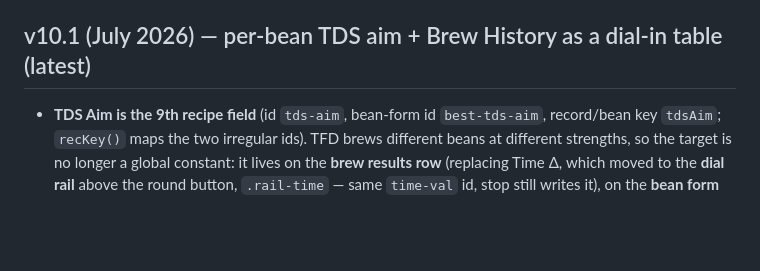
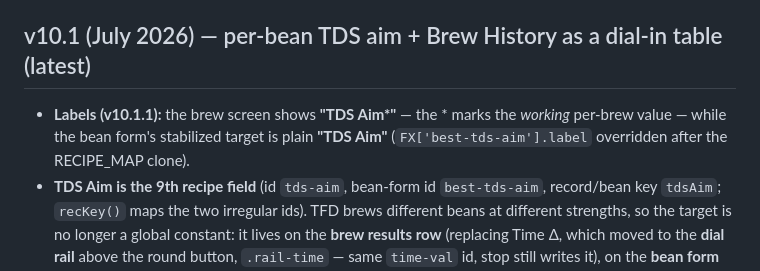
Before and after one commit to tfdunn/black-magic, a Markdown page: CLAUDE.md, the part around the change. Rendered like a GitHub page; blank space fills up the shorter version.

Commit message:
docs: note TDS Aim* / TDS Aim label convention in v10.1 block
Co-Authored-By: Claude Fable 5 <noreply@anthropic.com>

```diff
--- a/CLAUDE.md
+++ b/CLAUDE.md
@@ -289,6 +289,9 @@ Web-Audio quirk), so a clean launch is now the common path — these tune for it
   default still 10%. (`SOUND_VOL` already scales per-voice gain.)
 
 ## v10.1 (July 2026) — per-bean TDS aim + Brew History as a dial-in table (latest)
+- **Labels (v10.1.1):** the brew screen shows **"TDS Aim\*"** — the \* marks the
+  *working* per-brew value — while the bean form's stabilized target is plain
+  **"TDS Aim"** (`FX['best-tds-aim'].label` overridden after the RECIPE_MAP clone).
 - **TDS Aim is the 9th recipe field** (id `tds-aim`, bean-form id `best-tds-aim`,
   record/bean key `tdsAim`; `recKey()` maps the two irregular ids). TFD brews
   different beans at different strengths, so the target is no longer a global
```
